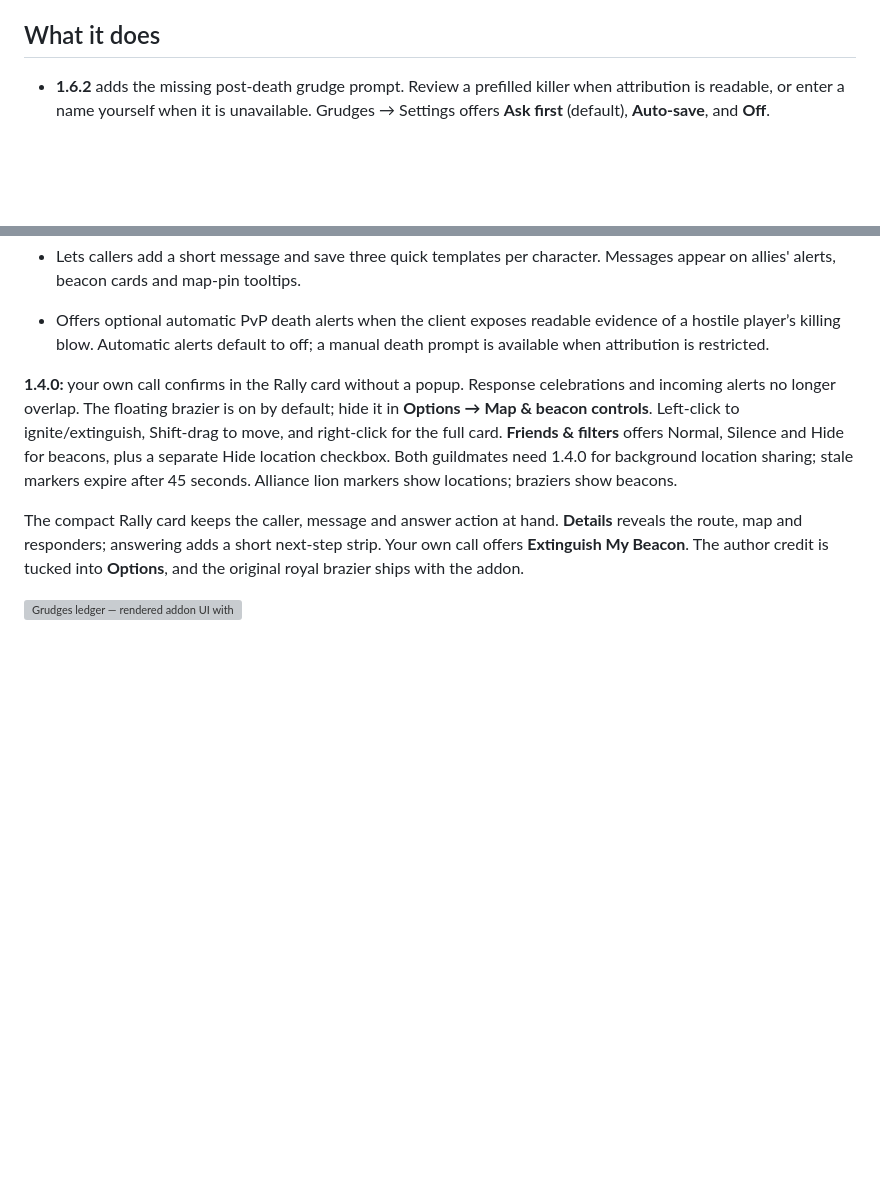
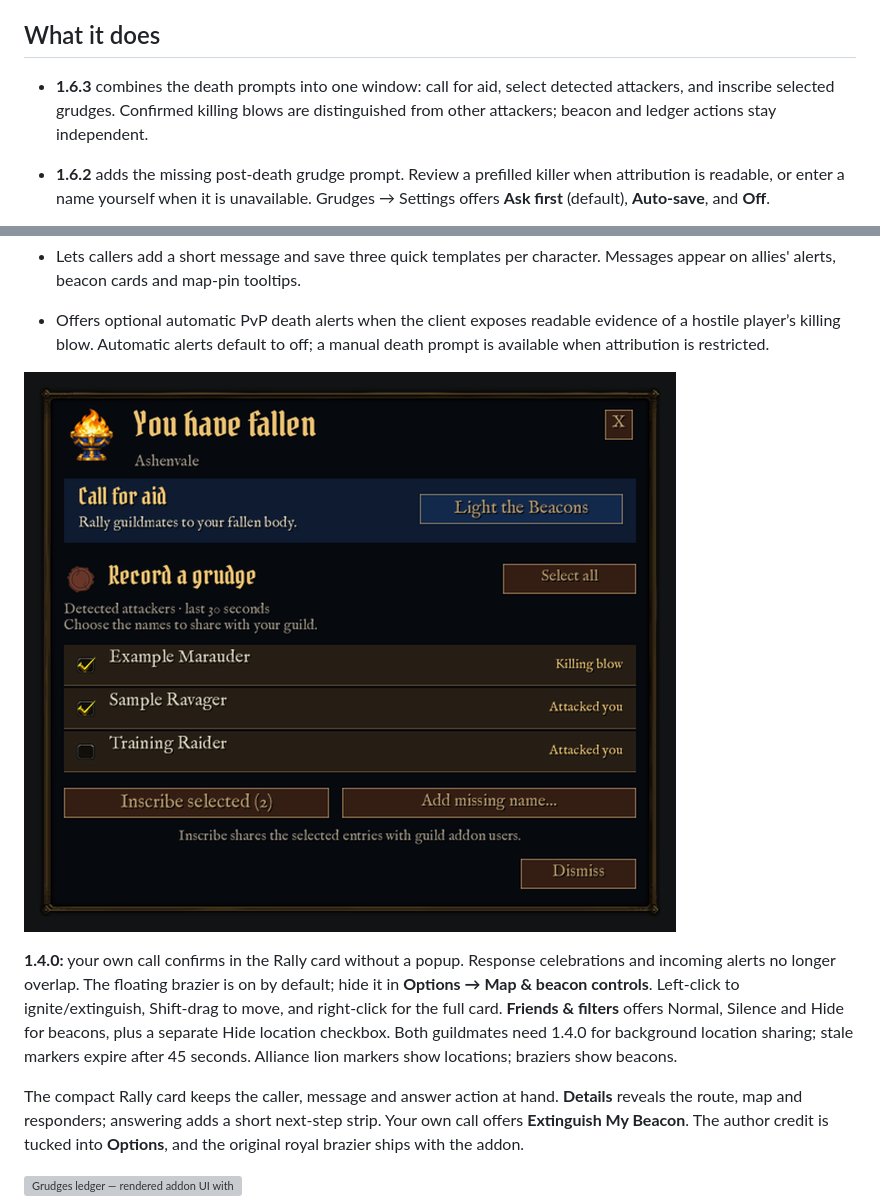
Before and after one commit to TLT26-churn/LightTheBeacons, a Markdown page: README.md, 2 parts joined by grey strips. GitHub-like rendering; pictures changed too: docs/combined-death.png (added); blank space fills up the shorter version; grey boxes are pictures that could not be loaded.

```diff
--- a/README.md
+++ b/README.md
@@ -26,6 +26,9 @@ participating guildmate needs the addon. Keep your SavedVariables when updating.
 
 ## What it does
 
+- **1.6.3** combines the death prompts into one window: call for aid, select
+  detected attackers, and inscribe selected grudges. Confirmed killing blows
+  are distinguished from other attackers; beacon and ledger actions stay independent.
 - **1.6.2** adds the missing post-death grudge prompt. Review a prefilled killer
   when attribution is readable, or enter a name yourself when it is unavailable.
   Grudges → Settings offers **Ask first** (default), **Auto-save**, and **Off**.
@@ -57,6 +60,8 @@ participating guildmate needs the addon. Keep your SavedVariables when updating.
 - Offers optional automatic PvP death alerts when the client exposes readable
   evidence of a hostile player’s killing blow. Automatic alerts default to off;
   a manual death prompt is available when attribution is restricted.
+
+![Combined death window — actual addon widgets with fictional sample names](docs/combined-death.png)
 
 **1.4.0:** your own call confirms in the Rally card without a popup. Response
 celebrations and incoming alerts no longer overlap. The floating brazier is on
```
Also changed, not shown: CHANGELOG.md (+19 -0 lines), LightTheBeacons/README.md (+29 -10 lines), docs/combined-death-unknown.png (added), 12 other files.
